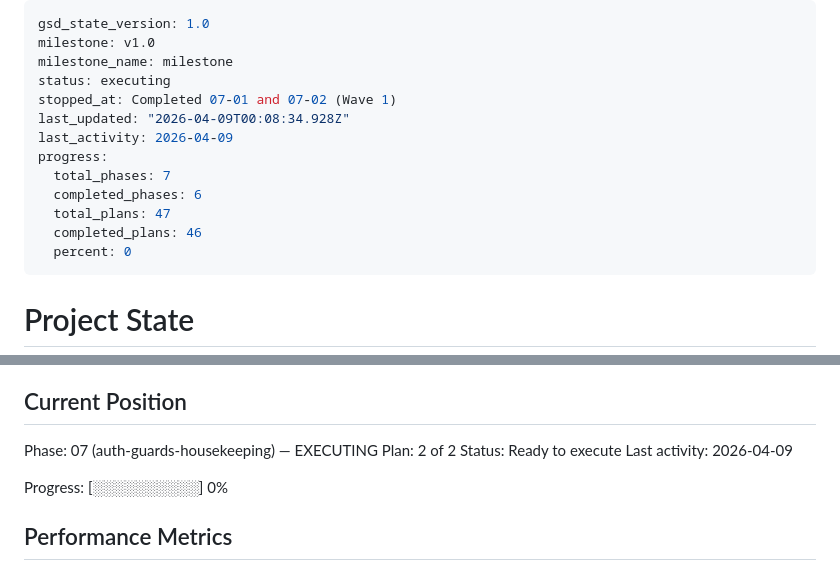
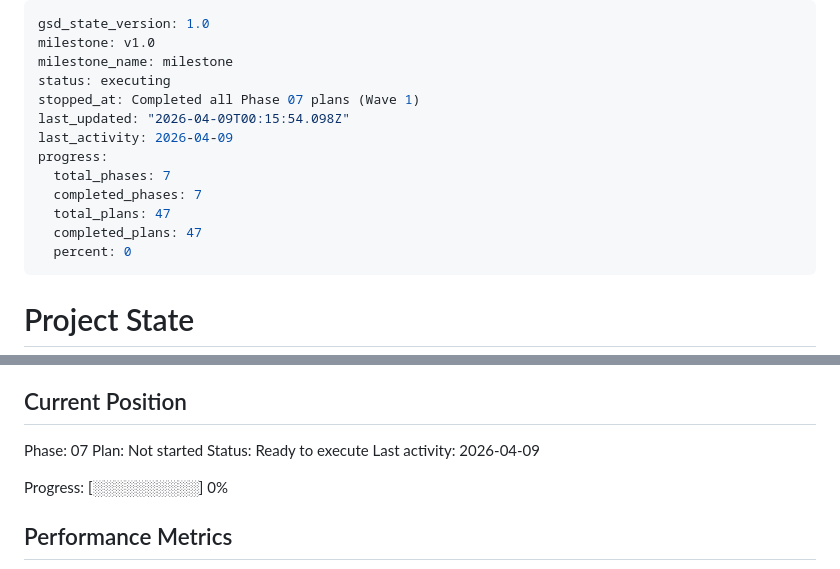
Before and after one commit to cleanly2026/cleanly, a Markdown page: .planning/STATE.md, 2 parts joined by grey strips. GitHub-like rendering.

Commit message:
docs(phase-07): complete phase execution

```diff
--- a/.planning/STATE.md
+++ b/.planning/STATE.md
@@ -3,14 +3,14 @@ gsd_state_version: 1.0
 milestone: v1.0
 milestone_name: milestone
 status: executing
-stopped_at: Completed 07-01 and 07-02 (Wave 1)
-last_updated: "2026-04-09T00:08:34.928Z"
+stopped_at: Completed all Phase 07 plans (Wave 1)
+last_updated: "2026-04-09T00:15:54.098Z"
 last_activity: 2026-04-09
 progress:
   total_phases: 7
-  completed_phases: 6
+  completed_phases: 7
   total_plans: 47
-  completed_plans: 46
+  completed_plans: 47
   percent: 0
 ---
 
@@ -25,8 +25,8 @@ See: .planning/PROJECT.md (updated 2026-03-30)
 
 ## Current Position
 
-Phase: 07 (auth-guards-housekeeping) — EXECUTING
-Plan: 2 of 2
+Phase: 07
+Plan: Not started
 Status: Ready to execute
 Last activity: 2026-04-09
 
```
